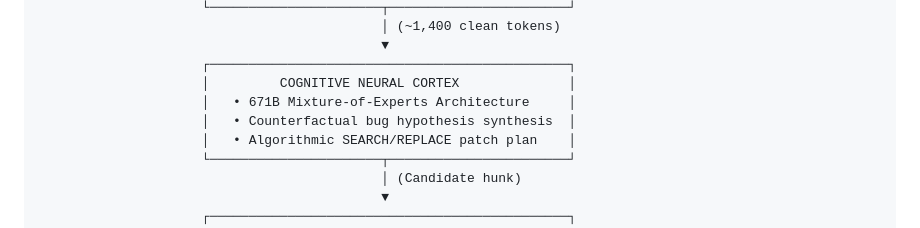
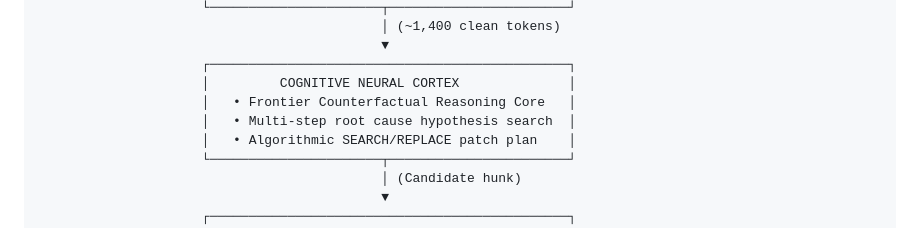
Before and after one commit to Tokenectomy-Labs/Kronomus, a Markdown page: HUGGINGFACE_KRONUMOS_AION.md, the part around the change. Drawn GitHub-style.

Commit message:
docs(aion): remove all parameter sizes, focusing purely on capability

```diff
--- a/HUGGINGFACE_KRONUMOS_AION.md
+++ b/HUGGINGFACE_KRONUMOS_AION.md
@@ -85,8 +85,8 @@ Traditional coding agents rely on unanchored prompt loops that hallucinate inden
                                             ▼
                      ┌──────────────────────────────────────────────┐
                      │         COGNITIVE NEURAL CORTEX              │
-                     │   • 671B Mixture-of-Experts Architecture     │
-                     │   • Counterfactual bug hypothesis synthesis  │
+                     │   • Frontier Counterfactual Reasoning Core   │
+                     │   • Multi-step root cause hypothesis search  │
                      │   • Algorithmic SEARCH/REPLACE patch plan    │
                      └──────────────────────┬───────────────────────┘
                                             │ (Candidate hunk)
```
